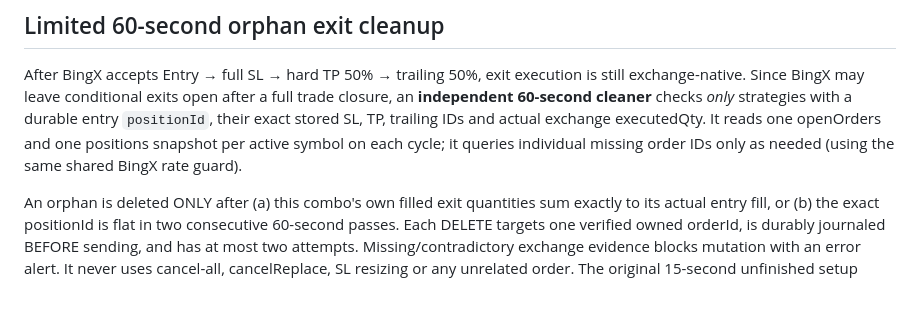
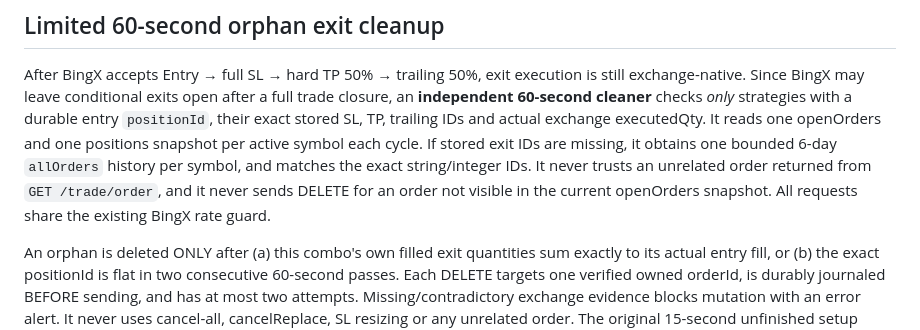
Before and after one commit to trungtn87/autoTrade, a Markdown page: autotrade_v2/README.md, the part around the change. Rendered like a GitHub page; blank space fills up the shorter version.

Commit message:
docs(v2): cleanup uses exact historical order IDs; never deletes unseen live orders

```diff
--- a/autotrade_v2/README.md
+++ b/autotrade_v2/README.md
@@ -34,8 +34,12 @@ execution is still exchange-native. Since BingX may leave conditional exits
 open after a full trade closure, an **independent 60-second cleaner** checks
 *only* strategies with a durable entry `positionId`, their exact stored SL,
 TP, trailing IDs and actual exchange executedQty. It reads one openOrders and
-one positions snapshot per active symbol on each cycle; it queries individual
-missing order IDs only as needed (using the same shared BingX rate guard).
+one positions snapshot per active symbol each cycle. If stored exit IDs are
+missing, it obtains one bounded 6-day `allOrders` history per symbol, and
+matches the exact string/integer IDs. It never trusts an unrelated order
+returned from `GET /trade/order`, and it never sends DELETE for an order not
+visible in the current openOrders snapshot. All requests share the existing
+BingX rate guard.
 
 An orphan is deleted ONLY after (a) this combo's own filled exit quantities
 sum exactly to its actual entry fill, or (b) the exact positionId is flat in
```
